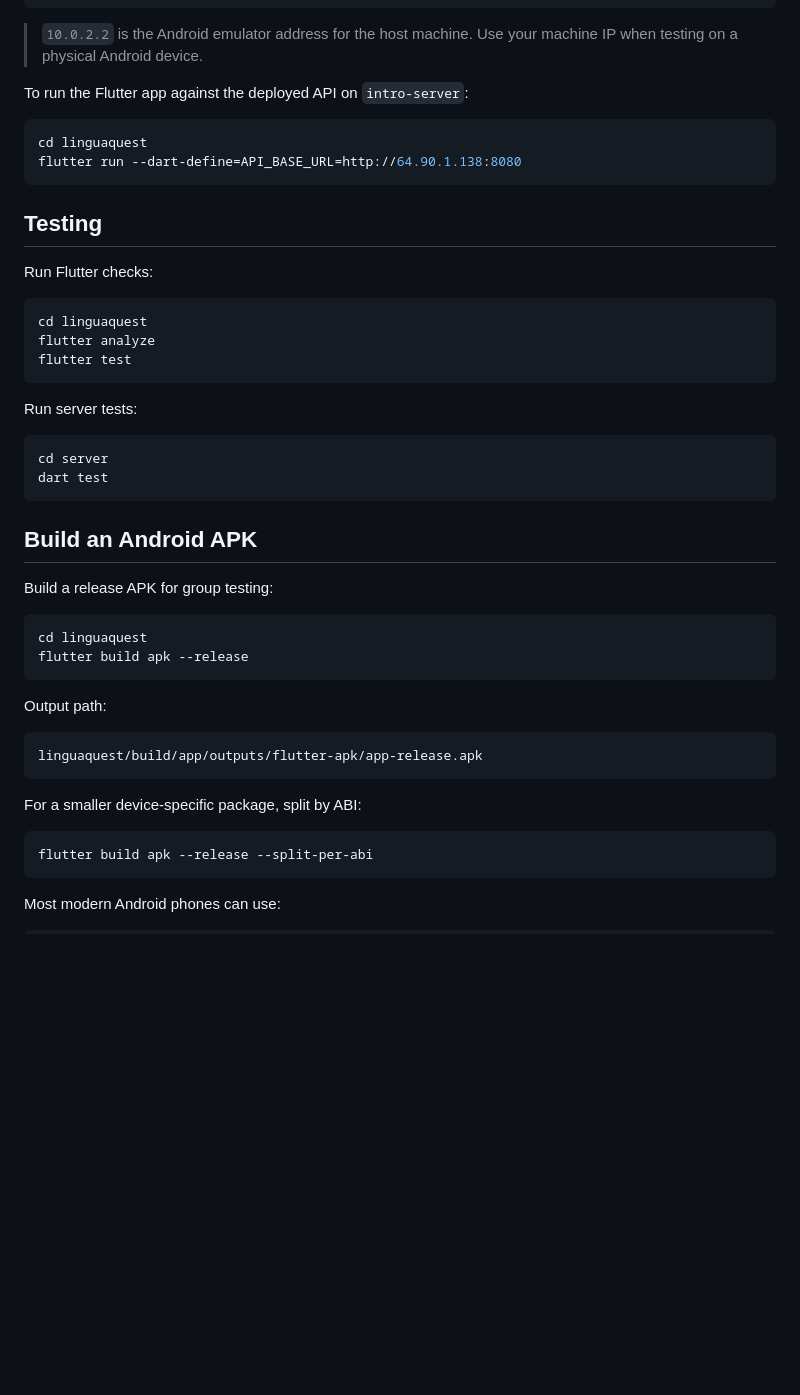
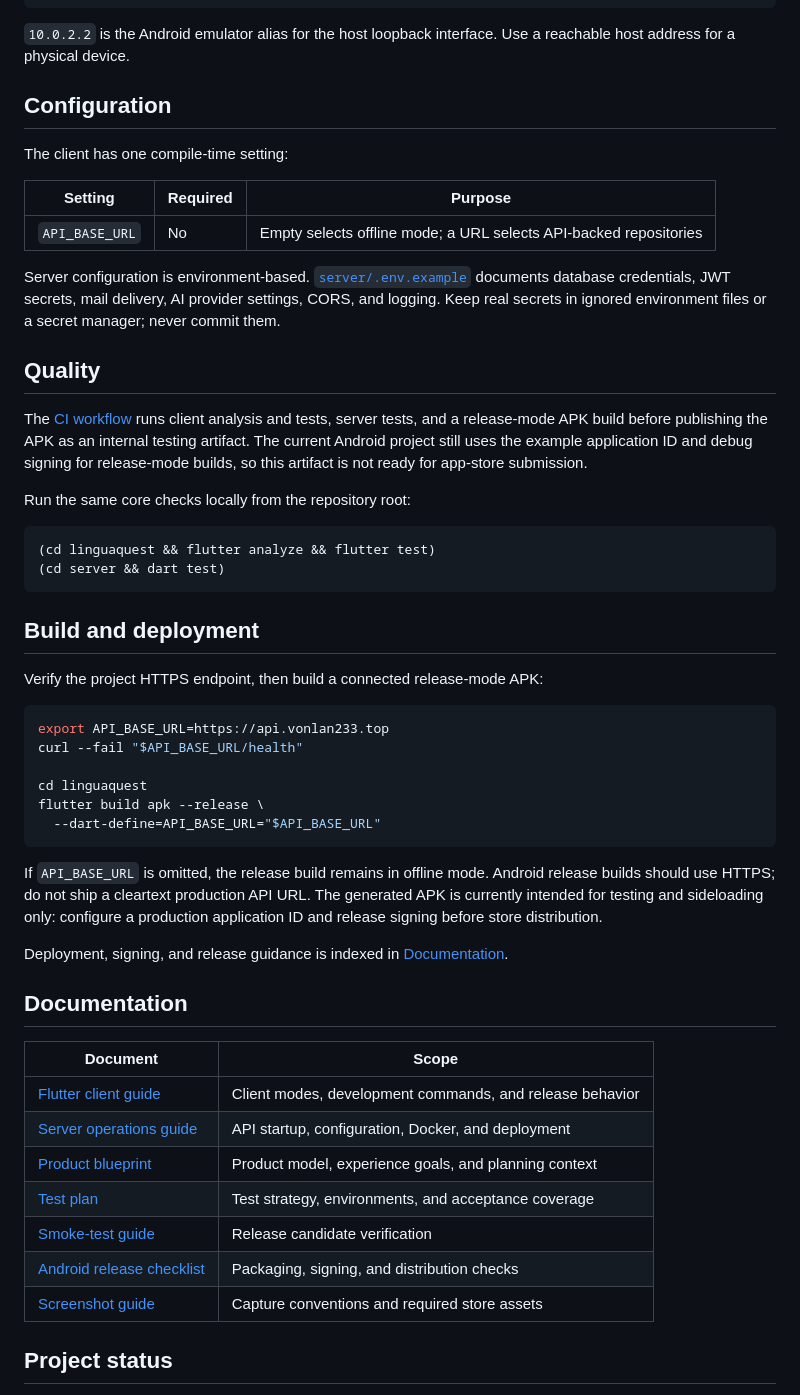
Before and after one commit to VonLan233/LinguaQuest, a Markdown page: README.md, the part around one of its changes. GitHub-like rendering; blank space fills up the shorter version.

````diff
--- a/README.md
+++ b/README.md
@@ -126,52 +152,57 @@ cd ../linguaquest
 flutter run --dart-define=API_BASE_URL=http://10.0.2.2:8080
 ```
 
-> `10.0.2.2` is the Android emulator address for the host machine. Use your machine IP when testing on a physical Android device.
+`10.0.2.2` is the Android emulator alias for the host loopback interface. Use a reachable host address for a physical device.
 
-To run the Flutter app against the deployed API on `intro-server`:
+## Configuration
+
+The client has one compile-time setting:
+
+| Setting | Required | Purpose |
+| --- | --- | --- |
+| `API_BASE_URL` | No | Empty selects offline mode; a URL selects API-backed repositories |
+
+Server configuration is environment-based. [`server/.env.example`](server/.env.example) documents database credentials, JWT secrets, mail delivery, AI provider settings, CORS, and logging. Keep real secrets in ignored environment files or a secret manager; never commit them.
+
+## Quality
+
+The [CI workflow](.github/workflows/flutter-apk.yml) runs client analysis and tests, server tests, and a release-mode APK build before publishing the APK as an internal testing artifact. The current Android project still uses the example application ID and debug signing for release-mode builds, so this artifact is not ready for app-store submission.
+
+Run the same core checks locally from the repository root:
 
 ```bash
-cd linguaquest
-flutter run --dart-define=API_BASE_URL=http://64.90.1.138:8080
+(cd linguaquest && flutter analyze && flutter test)
+(cd server && dart test)
 ```
 
-## Testing
+## Build and deployment
 
-Run Flutter checks:
+Verify the project HTTPS endpoint, then build a connected release-mode APK:
 
 ```bash
+export API_BASE_URL=https://api.vonlan233.top
+curl --fail "$API_BASE_URL/health"
+
 cd linguaquest
-flutter analyze
-flutter test
+flutter build apk --release \
+  --dart-define=API_BASE_URL="$API_BASE_URL"
 ```
 
-Run server tests:
+If `API_BASE_URL` is omitted, the release build remains in offline mode. Android release builds should use HTTPS; do not ship a cleartext production API URL. The generated APK is currently intended for testing and sideloading only: configure a production application ID and release signing before store distribution.
 
-```bash
-cd server
-dart test
-```
+Deployment, signing, and release guidance is indexed in [Documentation](#documentation).
 
-## Build an Android APK
+## Documentation
 
-Build a release APK for group testing:
+| Document | Scope |
+| --- | --- |
+| [Flutter client guide](linguaquest/README.md) | Client modes, development commands, and release behavior |
+| [Server operations guide](server/README.md) | API startup, configuration, Docker, and deployment |
+| [Product blueprint](LinguaQuest_Product_Blueprint.md) | Product model, experience goals, and planning context |
+| [Test plan](docs/testing/TEST_PLAN.md) | Test strategy, environments, and acceptance coverage |
+| [Smoke-test guide](docs/release/smoke-test.md) | Release candidate verification |
+| [Android release checklist](docs/release/android-release-checklist.md) | Packaging, signing, and distribution checks |
+| [Screenshot guide](docs/screenshots/README.md) | Capture conventions and required store assets |
 
-```bash
-cd linguaquest
-flutter build apk --release
-```
+## Project status
 
-Output path:
-
-```text
-linguaquest/build/app/outputs/flutter-apk/app-release.apk
-```
-
-For a smaller device-specific package, split by ABI:
-
-```bash
-flutter build apk --release --split-per-abi
-```
-
-Most modern Android phones can use:
-
````
Also changed, not shown: other parts of README.md (+114 -129 lines).
